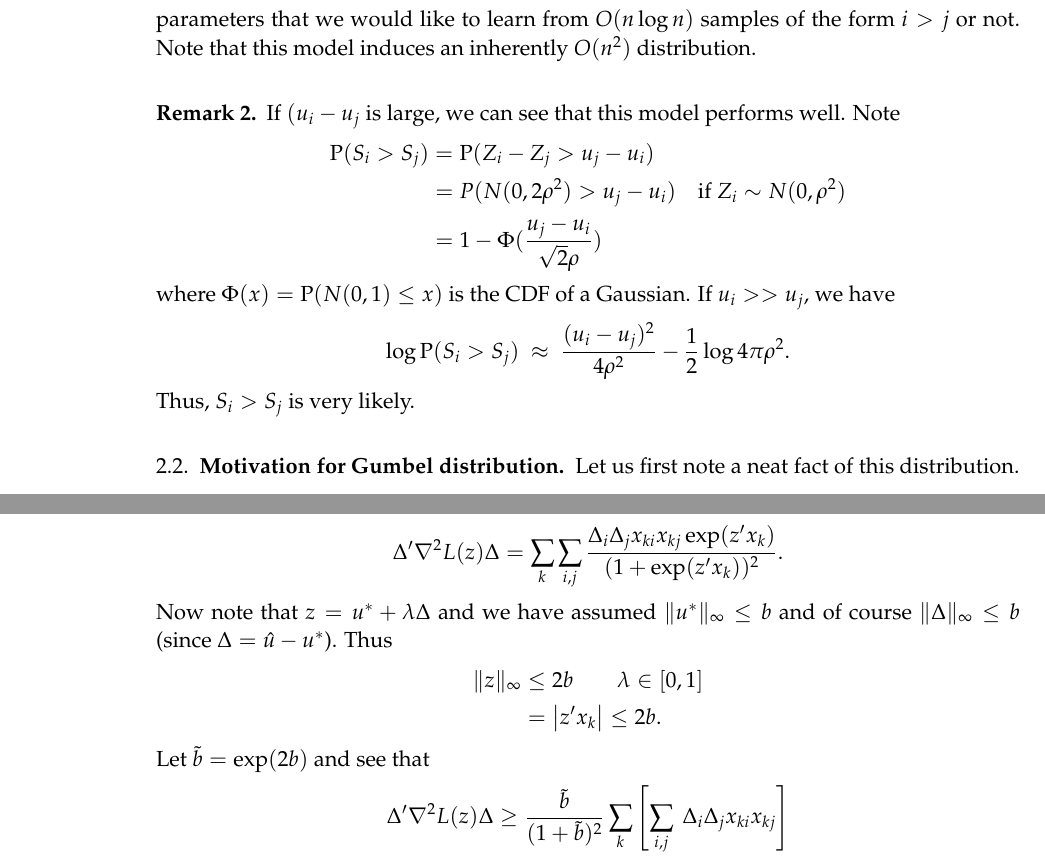
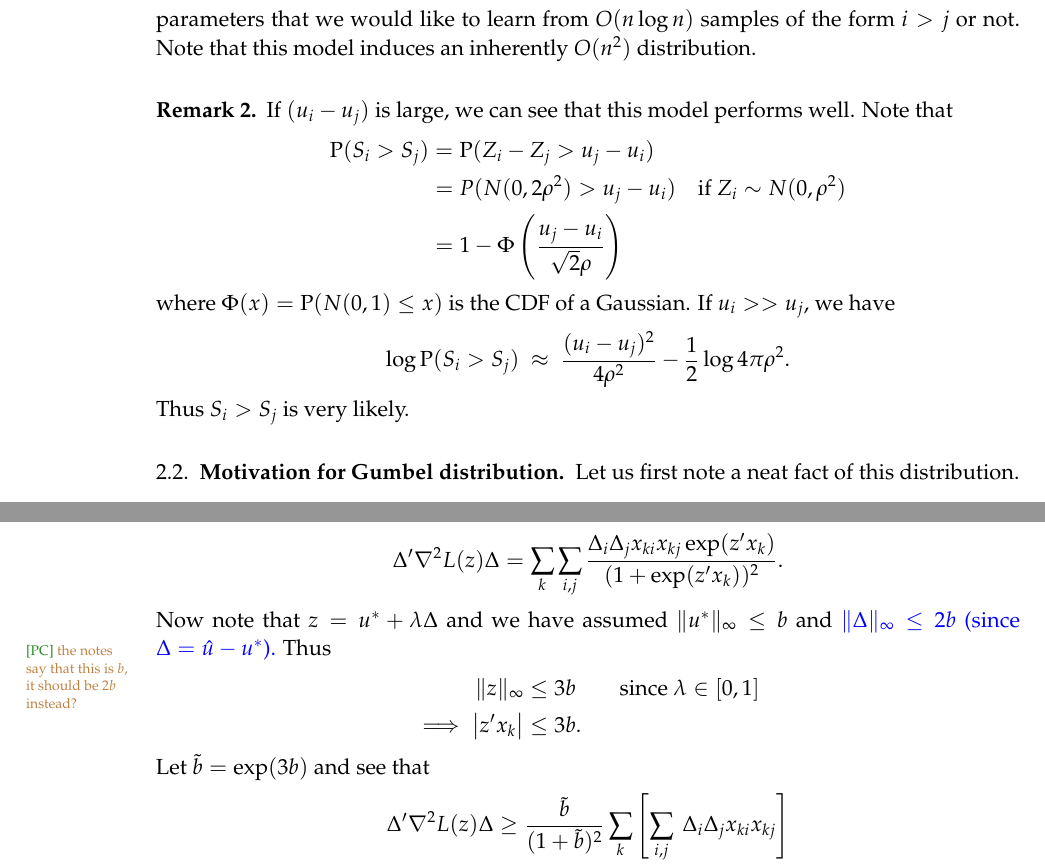
Before and after one commit to pratikac/6.261scribe, a LaTeX paper (lec12.tex, which reads macros.tex): two parts of pages 3 and 6 of 7, joined at a grey line, cut so that both start at the same text. Compiled offline with pdfLaTeX; a missing bibliography style is replaced by a similar one.

Commit message:
there are some mistakes in claim 6, 7?

```diff
--- a/lec12.tex
+++ b/lec12.tex
@@ -65,17 +65,17 @@ $$Z_i \sim \gumbel(0,1)$$
 where the density of the Gumbel distribution is given by $f(x) = \exp(-x -\exp(-x))$. Note that we are assuming $Z_i$s to be homogeneous, i.e., $S_i \geq S_j$ iff $u_i \geq u_j$. $u_i$s are the parameters that we would like to learn from $\bigo(n \log n)$ samples of the form $i > j$ or not. Note that this model induces an inherently $O(n^2)$ distribution.
 
 \begin{remark}
-If $(u_i - u_j$ is large, we can see that this model performs well. Note
+If $(u_i - u_j)$ is large, we can see that this model performs well. Note that
 \aeqs{
     \P(S_i > S_j) &= \P(Z_i - Z_j > u_j - u_i)\\
     &= P(N(0,2 \rho^2) > u_j - u_i) \quad \trm{if}\ Z_i \sim N(0, \rho^2) \\
-    &= 1 - \Phi(\f{u_j -u_i}{\sqrt{2}\rho})
+    &= 1 - \Phi\rbrac{\f{u_j -u_i}{\sqrt{2}\rho}}
 }
 where $\Phi(x) = \P(N(0,1) \leq x)$ is the CDF of a Gaussian. If $u_i >> u_j$, we have
 $$
 \log \P(S_i > S_j)\ \approx\ \f{(u_i -u_j)^2}{4 \rho^2} - \f{1}{2} \log 4 \pi \rho^2.
 $$
-Thus, $S_i > S_j$ is very likely.
+Thus $S_i > S_j$ is very likely.
 \end{remark}
 
 \subsection{Motivation for Gumbel distribution}
@@ -214,12 +214,12 @@ Finally,
 \aeqs{
     \D' \nabla^2 L(z) \D = \sum_{k} \sum_{i,j} \f{\D_i \D_j x_{ki} x_{kj} \exp(z' x_k)}{(1+\exp(z' x_k))^2}.
 }
-Now note that $z = u^* + \l \D$ and we have assumed $\norm{u^*}_\infty \leq b$ and of course $\norm{\D}_\infty \leq b$ (since $\D = \hu - u^*$). Thus
+Now note that $z = u^* + \l \D$ and we have assumed $\norm{u^*}_\infty \leq b$ and \pc{$\norm{\D}_\infty \leq 2b$ (since $\D = \hu - u^*$).}{the notes say that this is $b$, it should be $2b$ instead?} Thus
 \aeqs{
-\norm{z}_\infty &\leq 2 b \qquad \l \in [0,1] \\
-&= \abs{z' x_k} \leq 2b.
+\norm{z}_\infty &\leq 3 b \qquad \trm{since}\ \l \in [0,1] \\
+\implies \abs{z' x_k} &\leq 3b.
 }
-Let $\tilde{b} = \exp(2b)$ and see that
+Let $\tilde{b} = \exp(3b)$ and see that
 \aeqs{
     \D' \nabla^2 L(z) \D &\geq \f{\tilde{b}}{(1+\tilde{b})^2} \sum_k \sqbrac{\sum_{i,j}\ \D_i \D_j x_{ki} x_{kj}} \\
     & = \f{\tilde{b}}{(1+\tilde{b})^2}\ \sqbrac{\sum_k (\D' x_k)^2}.
--- a/macros.tex
+++ b/macros.tex
@@ -15,6 +15,7 @@ colorlinks=true, linkcolor=blue, citecolor=ForestGreen, filecolor=magenta, urlco
 }
 \usepackage{url}
 
+\setlength{\marginparwidth}{0.75in}
 \newcommand{\pc}[2]{{\color{blue} #1}\marginpar{\tiny\noindent{\raggedright{\color{ForestGreen}[PC]}\color{brown}{ #2} \par}}}
 \newcommand{\todo}[1]{{\color{gray}#1}\marginpar{\tiny\noindent{\raggedright{\color{ForestGreen}[MILD TODO]}}}}
 
```
